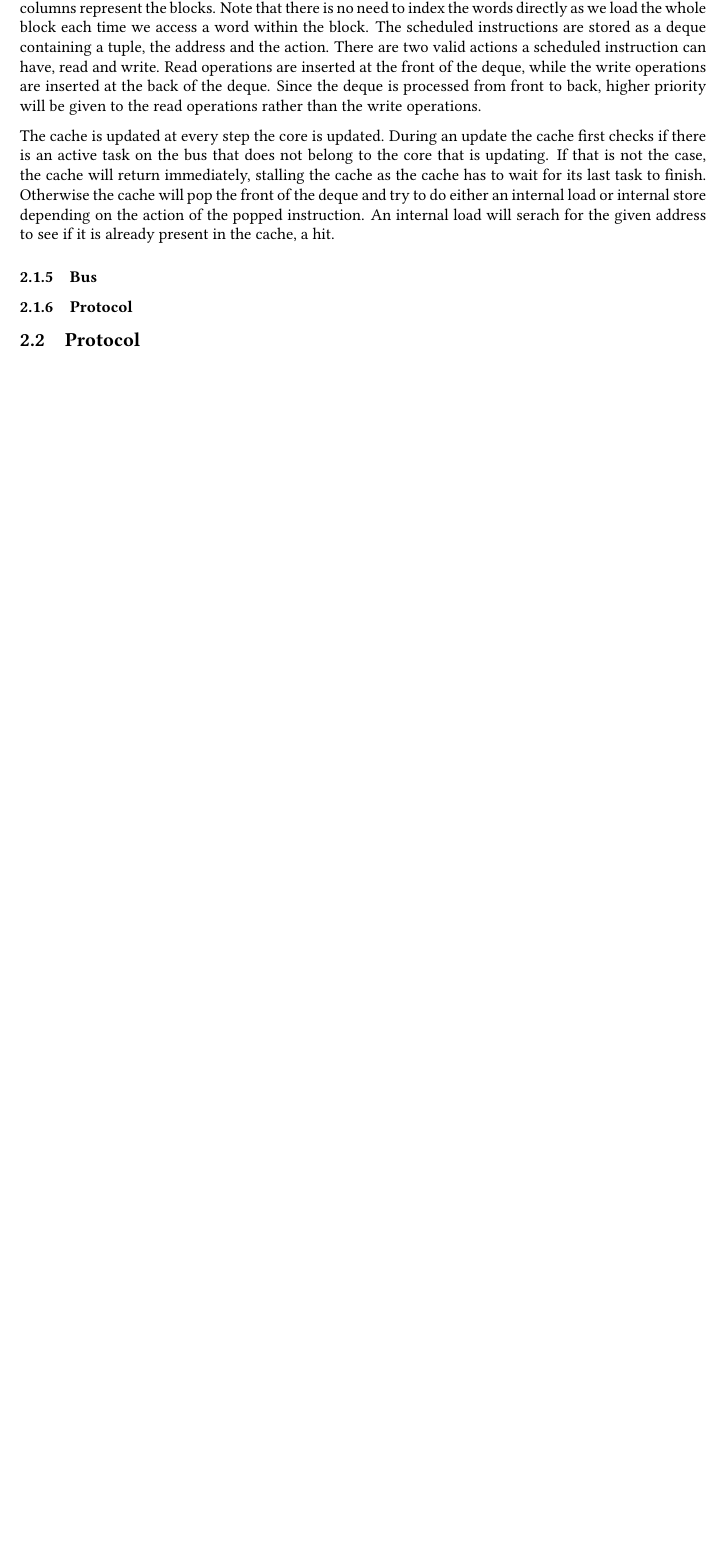
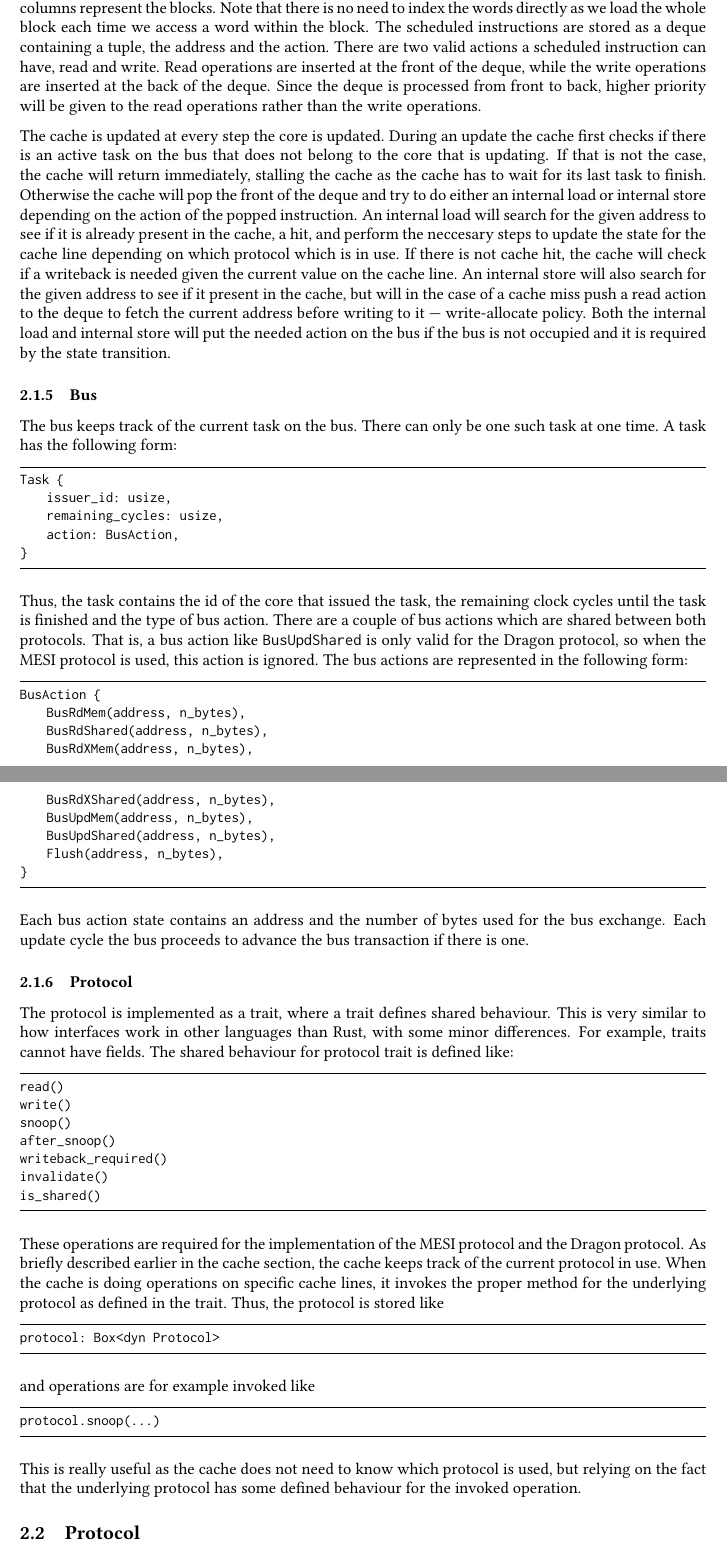
Before and after one commit to Lukasdoe/CacheCoherence, a LaTeX document (report/main.tex, which reads report/3_method.tex): part of page 5 of 7 before the commit and two parts of pages 5 and 6 of 8 after it, the two joined at a grey line, cut so that both start at the same text, the shorter picture padded with empty space. Compiled offline with pdfLaTeX.

Commit message:
Report: Cache, bus and protocol

```diff
--- a/report/3_method.tex
+++ b/report/3_method.tex
@@ -55,11 +55,74 @@ The cache is updated at every step the core is updated.
 During an update the cache first checks if there is an active task on the bus that does not belong to the core that is updating.
 If that is not the case, the cache will return immediately, stalling the cache as the cache has to wait for its last task to finish.
 Otherwise the cache will pop the front of the deque and try to do either an internal load or internal store depending on the action of the popped instruction.
-An internal load will serach for the given address to see if it is already present in the cache, a hit.
+An internal load will search for the given address to see if it is already present in the cache, a hit, and perform the neccesary steps to update the state for the cache line depending on which protocol which is in use.
+If there is not cache hit, the cache will check if a writeback is needed given the current value on the cache line.
+An internal store will also search for the given address to see if it present in the cache, but will in the case of a cache miss push a read action to the deque to fetch the current address before writing to it --- write-allocate policy.
+Both the internal load and internal store will put the needed action on the bus if the bus is not occupied and it is required by the state transition.
+
 
 \subsubsection{Bus}
 
+The bus keeps track of the current task on the bus. There can only be one such task at one time. A task has the following form:
+
+\begin{lstlisting}
+Task {
+    issuer_id: usize,
+    remaining_cycles: usize,
+    action: BusAction,
+}
+\end{lstlisting}
+
+Thus, the task contains the id of the core that issued the task, the remaining clock cycles until the task is finished and the type of bus action.
+There are a couple of bus actions which are shared between both protocols.
+That is, a bus action like \texttt{BusUpdShared} is only valid for the Dragon protocol, so when the MESI protocol is used, this action is ignored.
+The bus actions are represented in the following form:
+
+\begin{lstlisting}
+BusAction {
+    BusRdMem(address, n_bytes),
+    BusRdShared(address, n_bytes),
+    BusRdXMem(address, n_bytes),
+    BusRdXShared(address, n_bytes),
+    BusUpdMem(address, n_bytes),
+    BusUpdShared(address, n_bytes),
+    Flush(address, n_bytes),
+}
+\end{lstlisting}
+
+Each bus action state contains an address and the number of bytes used for the bus exchange.
+Each update cycle the bus proceeds to advance the bus transaction if there is one.
+
 \subsubsection{Protocol}
+The protocol is implemented as a trait, where a trait defines shared behaviour.
+This is very similar to how interfaces work in other languages than Rust, with some minor differences.
+For example, traits cannot have fields.
+The shared behaviour for protocol trait is defined like:
+
+\begin{lstlisting}
+read()
+write()
+snoop()
+after_snoop()
+writeback_required()
+invalidate()
+is_shared()
+\end{lstlisting}
+These operations are required for the implementation of the MESI protocol and the Dragon protocol.
+As briefly described earlier in the cache section, the cache keeps track of the current protocol in use.
+When the cache is doing operations on specific cache lines, it invokes the proper method for the underlying protocol as defined in the trait.
+Thus, the protocol is stored like
+\begin{lstlisting}
+protocol: Box<dyn Protocol>
+\end{lstlisting}
+and operations are for example invoked like
+\begin{lstlisting}
+protocol.snoop(...)
+\end{lstlisting}
+
+This is really useful as the cache does not need to know which protocol is used, but relying on the fact that the underlying protocol has some defined behaviour for the invoked operation.
+
+
 
 \subsection{Protocol}
 
```
Also changed, not shown: report/main.pdf.
